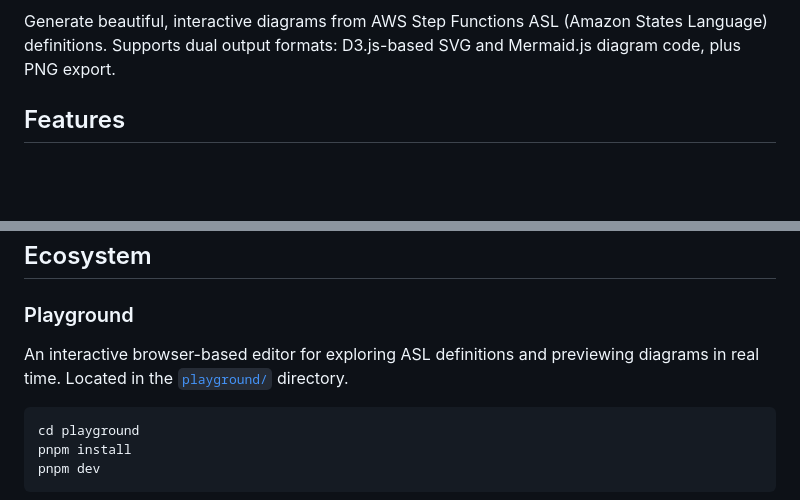
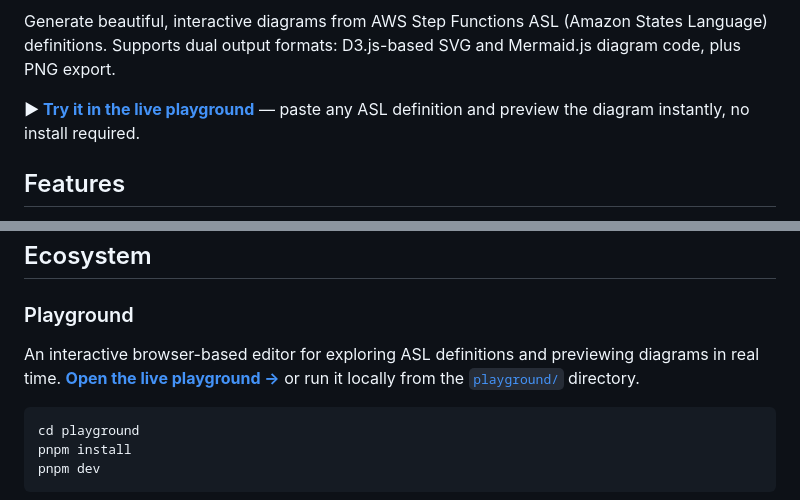
Before and after one commit to yusufaf/sfn-diagram, a Markdown page: README.md, 2 parts joined by grey strips. GitHub-like rendering; blank space fills up the shorter version.

Commit message:
docs: surface live playground link in README
Add a playground badge and a callout near the top, and link the live
site from the Ecosystem section, so the deployed playground is easy to
find (it otherwise only surfaced under the github-pages deployment).

````diff
--- a/README.md
+++ b/README.md
@@ -5,5 +6,7 @@
 
 Generate beautiful, interactive diagrams from AWS Step Functions ASL (Amazon States Language) definitions. Supports dual output formats: D3.js-based SVG and Mermaid.js diagram code, plus PNG export.
+
+**▶ [Try it in the live playground](https://yusufaf.github.io/sfn-diagram/)** — paste any ASL definition and preview the diagram instantly, no install required.
 
 ## Features
 
@@ -503,7 +506,7 @@ import type { PngOutput, ExportPngParams } from 'sfn-diagram/png';
 
 ### Playground
 
-An interactive browser-based editor for exploring ASL definitions and previewing diagrams in real time. Located in the [`playground/`](playground/) directory.
+An interactive browser-based editor for exploring ASL definitions and previewing diagrams in real time. **[Open the live playground →](https://yusufaf.github.io/sfn-diagram/)** or run it locally from the [`playground/`](playground/) directory.
 
 ```bash
 cd playground
````
Also changed, not shown: other parts of README.md (+1 -0 lines).
